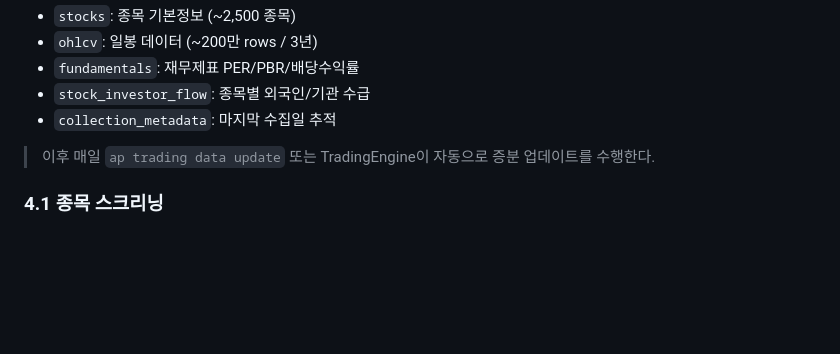
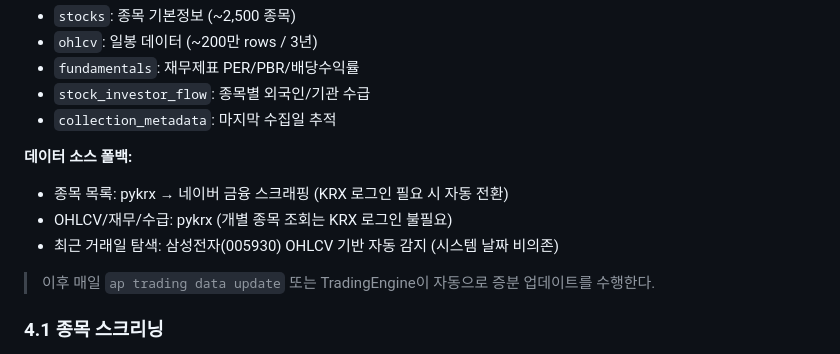
Before and after one commit to GwangSoo-Ko/alpha-pulse, a Markdown page: docs/trading-system-guide.md, the part around the change. Rendered like a GitHub page; blank space fills up the shorter version.

Commit message:
docs: document Naver Finance fallback for data collection
Added data source fallback explanation to trading-system-guide.md:
- Stock list: pykrx → Naver Finance scraping (auto-switch on KRX login)
- OHLCV/fundamentals: pykrx (individual ticker queries, no login needed)
- Trading date detection: OHLCV-based auto-detect (system date independent)

Co-Authored-By: Claude Opus 4.6 (1M context) <noreply@anthropic.com>

```diff
--- a/docs/trading-system-guide.md
+++ b/docs/trading-system-guide.md
@@ -310,6 +310,11 @@ ap trading data update
 - `fundamentals`: 재무제표 PER/PBR/배당수익률
 - `stock_investor_flow`: 종목별 외국인/기관 수급
 - `collection_metadata`: 마지막 수집일 추적
+
+**데이터 소스 폴백:**
+- 종목 목록: pykrx → 네이버 금융 스크래핑 (KRX 로그인 필요 시 자동 전환)
+- OHLCV/재무/수급: pykrx (개별 종목 조회는 KRX 로그인 불필요)
+- 최근 거래일 탐색: 삼성전자(005930) OHLCV 기반 자동 감지 (시스템 날짜 비의존)
 
 > 이후 매일 `ap trading data update` 또는 TradingEngine이 자동으로 증분 업데이트를 수행한다.
 
```
